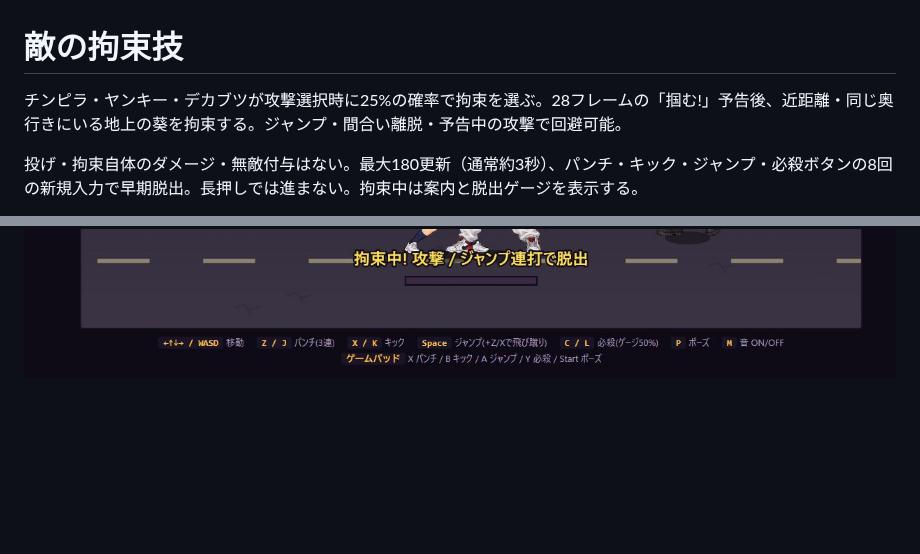
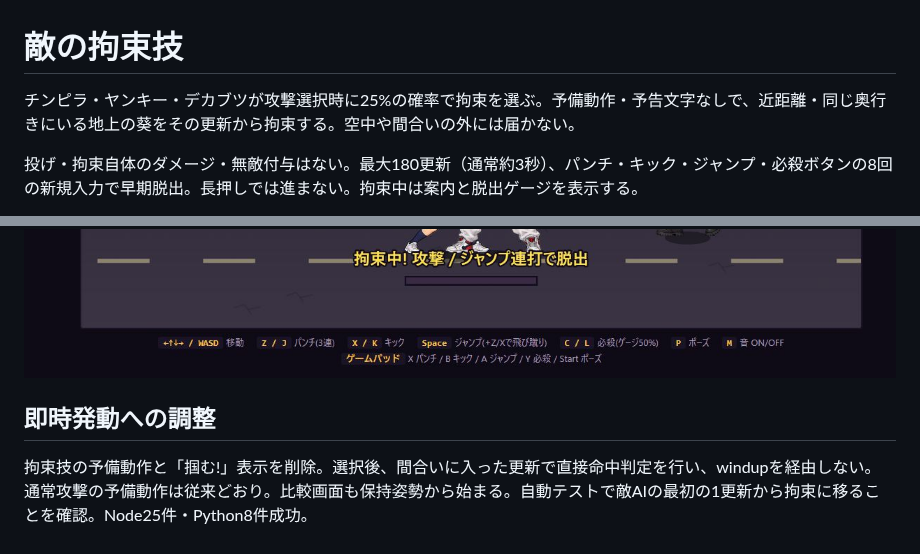
Before and after one commit to neoenox/street-angel, a Markdown page: docs/enemy-restraint.md, 2 parts joined by grey strips. Drawn GitHub-style; blank space fills up the shorter version.

Commit message:
fix: grab immediately without restraint telegraph text

```diff
--- a/docs/enemy-restraint.md
+++ b/docs/enemy-restraint.md
@@ -1,6 +1,6 @@
 # 敵の拘束技
 
-チンピラ・ヤンキー・デカブツが攻撃選択時に25%の確率で拘束を選ぶ。28フレームの「掴む!」予告後、近距離・同じ奥行きにいる地上の葵を拘束する。ジャンプ・間合い離脱・予告中の攻撃で回避可能。
+チンピラ・ヤンキー・デカブツが攻撃選択時に25%の確率で拘束を選ぶ。予備動作・予告文字なしで、近距離・同じ奥行きにいる地上の葵をその更新から拘束する。空中や間合いの外には届かない。
 
 投げ・拘束自体のダメージ・無敵付与はない。最大180更新（通常約3秒）、パンチ・キック・ジャンプ・必殺ボタンの8回の新規入力で早期脱出。長押しでは進まない。拘束中は案内と脱出ゲージを表示する。
 
@@ -31,3 +31,7 @@
 
 ![専用拘束モーション](character-review/restraint-dedicated.jpg)
 ![ヤンキーの拘束](character-review/restraint-yankee.jpg)
+
+## 即時発動への調整
+
+拘束技の予備動作と「掴む!」表示を削除。選択後、間合いに入った更新で直接命中判定を行い、windupを経由しない。通常攻撃の予備動作は従来どおり。比較画面も保持姿勢から始まる。自動テストで敵AIの最初の1更新から拘束に移ることを確認。Node25件・Python8件成功。
```
Also changed, not shown: docs/character-review/restraint-immediate.jpg (added), 4 other files.
